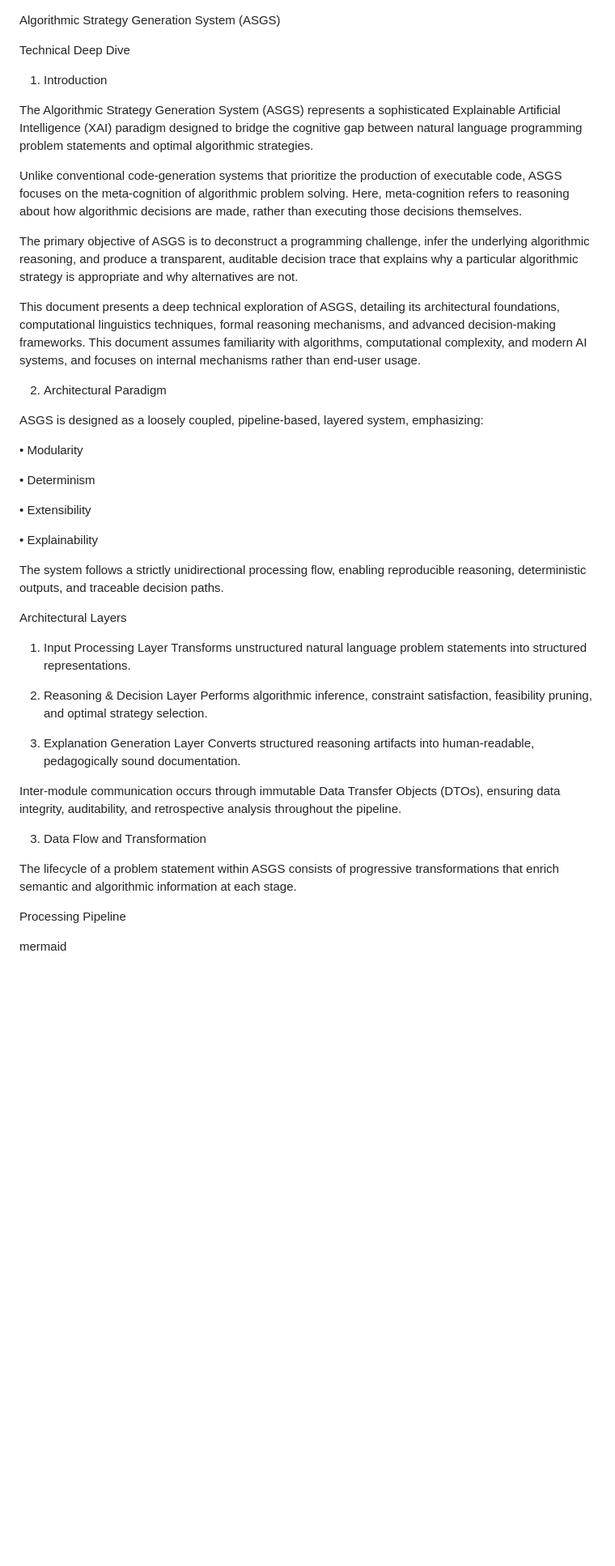
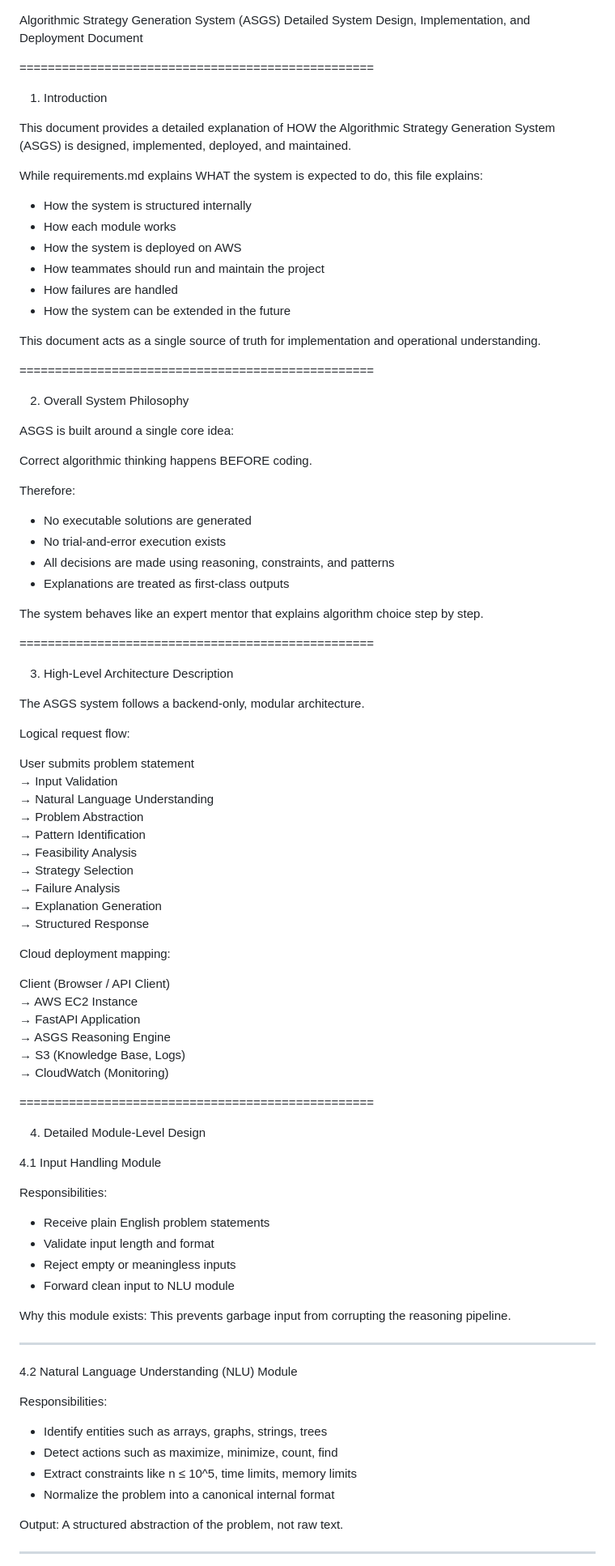
Before and after one commit to harsha-110611/AI_System_for_Converting_Problem_Statements_into_Algorithmic_Strategy, a Markdown page: details.md, the part around one of its changes. Shown at 81% size. Rendered like a GitHub page; blank space fills up the shorter version.

Commit message:
Updated version of the details.md file

```diff
--- a/details.md
+++ b/details.md
@@ -1,58 +1,93 @@
 Algorithmic Strategy Generation System (ASGS)
+Detailed System Design, Implementation, and Deployment Document
 
-Technical Deep Dive
-
-
-
+==================================================
 
 1. Introduction
 
-The Algorithmic Strategy Generation System (ASGS) represents a sophisticated Explainable Artificial Intelligence (XAI) paradigm designed to bridge the cognitive gap between natural language programming problem statements and optimal algorithmic strategies.
+This document provides a detailed explanation of HOW the Algorithmic Strategy Generation System (ASGS) is designed, implemented, deployed, and maintained.
 
-Unlike conventional code-generation systems that prioritize the production of executable code, ASGS focuses on the meta-cognition of algorithmic problem solving. Here, meta-cognition refers to reasoning about how algorithmic decisions are made, rather than executing those decisions themselves.
+While requirements.md explains WHAT the system is expected to do, this file explains:
+- How the system is structured internally
+- How each module works
+- How the system is deployed on AWS
+- How teammates should run and maintain the project
+- How failures are handled
+- How the system can be extended in the future
 
-The primary objective of ASGS is to deconstruct a programming challenge, infer the underlying algorithmic reasoning, and produce a transparent, auditable decision trace that explains why a particular algorithmic strategy is appropriate and why alternatives are not.
+This document acts as a single source of truth for implementation and operational understanding.
 
-This document presents a deep technical exploration of ASGS, detailing its architectural foundations, computational linguistics techniques, formal reasoning mechanisms, and advanced decision-making frameworks. This document assumes familiarity with algorithms, computational complexity, and modern AI systems, and focuses on internal mechanisms rather than end-user usage.
+==================================================
 
+2. Overall System Philosophy
 
+ASGS is built around a single core idea:
 
+Correct algorithmic thinking happens BEFORE coding.
 
-2. Architectural Paradigm
+Therefore:
+- No executable solutions are generated
+- No trial-and-error execution exists
+- All decisions are made using reasoning, constraints, and patterns
+- Explanations are treated as first-class outputs
 
-ASGS is designed as a loosely coupled, pipeline-based, layered system, emphasizing:
+The system behaves like an expert mentor that explains algorithm choice step by step.
 
-• Modularity
+==================================================
 
-• Determinism
+3. High-Level Architecture Description
 
-• Extensibility
+The ASGS system follows a backend-only, modular architecture.
 
-• Explainability
+Logical request flow:
 
-The system follows a strictly unidirectional processing flow, enabling reproducible reasoning, deterministic outputs, and traceable decision paths.
+User submits problem statement
+→ Input Validation
+→ Natural Language Understanding
+→ Problem Abstraction
+→ Pattern Identification
+→ Feasibility Analysis
+→ Strategy Selection
+→ Failure Analysis
+→ Explanation Generation
+→ Structured Response
 
-Architectural Layers
+Cloud deployment mapping:
 
-1. Input Processing Layer
-Transforms unstructured natural language problem statements into structured representations.
+Client (Browser / API Client)
+→ AWS EC2 Instance
+→ FastAPI Application
+→ ASGS Reasoning Engine
+→ S3 (Knowledge Base, Logs)
+→ CloudWatch (Monitoring)
 
-2. Reasoning & Decision Layer
-Performs algorithmic inference, constraint satisfaction, feasibility pruning, and optimal strategy selection.
+==================================================
 
-3. Explanation Generation Layer
-Converts structured reasoning artifacts into human-readable, pedagogically sound documentation.
+4. Detailed Module-Level Design
 
-Inter-module communication occurs through immutable Data Transfer Objects (DTOs), ensuring data integrity, auditability, and retrospective analysis throughout the pipeline.
+4.1 Input Handling Module
 
+Responsibilities:
+- Receive plain English problem statements
+- Validate input length and format
+- Reject empty or meaningless inputs
+- Forward clean input to NLU module
 
+Why this module exists:
+This prevents garbage input from corrupting the reasoning pipeline.
 
+--------------------------------------------------
 
-3. Data Flow and Transformation
+4.2 Natural Language Understanding (NLU) Module
 
-The lifecycle of a problem statement within ASGS consists of progressive transformations that enrich semantic and algorithmic information at each stage.
+Responsibilities:
+- Identify entities such as arrays, graphs, strings, trees
+- Detect actions such as maximize, minimize, count, find
+- Extract constraints like n ≤ 10^5, time limits, memory limits
+- Normalize the problem into a canonical internal format
 
-Processing Pipeline
+Output:
+A structured abstraction of the problem, not raw text.
 
-mermaid
+--------------------------------------------------
 
```
Also changed, not shown: other parts of details.md (+190 -185 lines).
